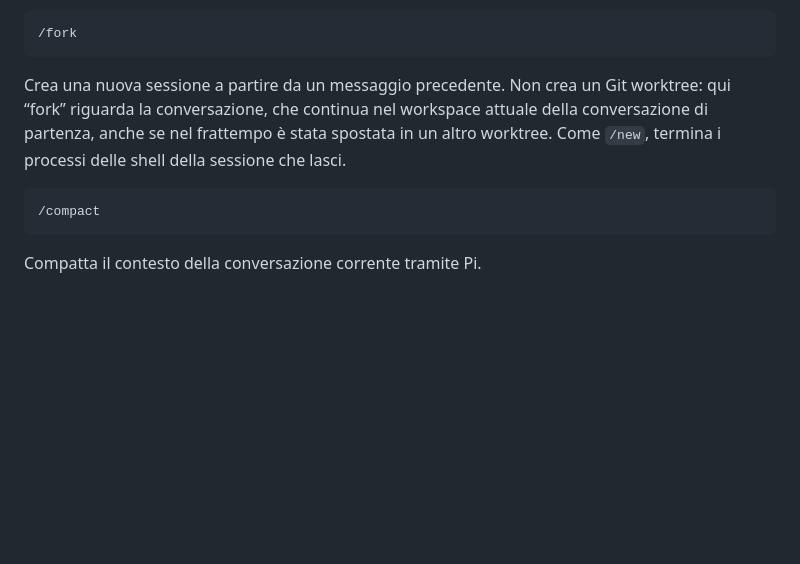
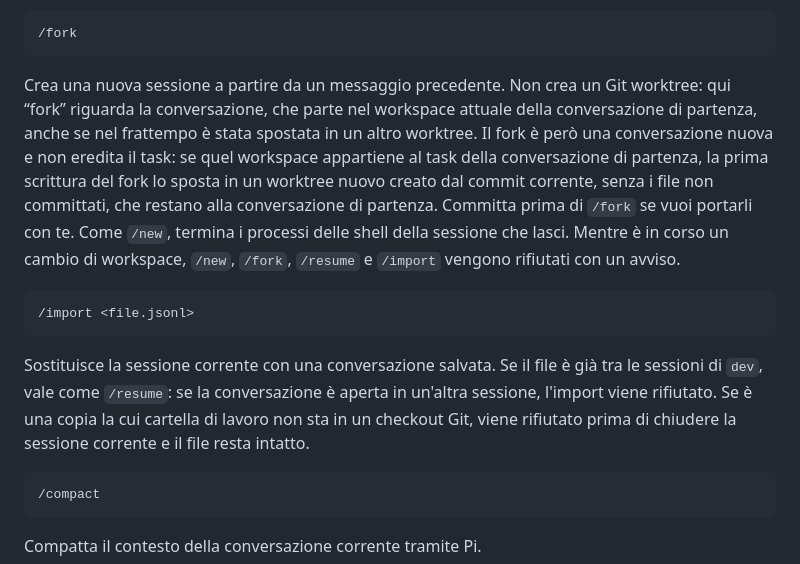
Before and after one commit to taekwondodev/dev, a Markdown page: docs/COMMANDS-SESSION.md, the part around the change. GitHub-like rendering; blank space fills up the shorter version.

````diff
--- a/docs/COMMANDS-SESSION.md
+++ b/docs/COMMANDS-SESSION.md
@@ -134,7 +134,13 @@ Apre l'albero della conversazione per navigare tra i suoi rami. La navigazione i
 /fork
 ```
 
-Crea una nuova sessione a partire da un messaggio precedente. Non crea un Git worktree: qui “fork” riguarda la conversazione, che continua nel workspace attuale della conversazione di partenza, anche se nel frattempo è stata spostata in un altro worktree. Come `/new`, termina i processi delle shell della sessione che lasci.
+Crea una nuova sessione a partire da un messaggio precedente. Non crea un Git worktree: qui “fork” riguarda la conversazione, che parte nel workspace attuale della conversazione di partenza, anche se nel frattempo è stata spostata in un altro worktree. Il fork è però una conversazione nuova e non eredita il task: se quel workspace appartiene al task della conversazione di partenza, la prima scrittura del fork lo sposta in un worktree nuovo creato dal commit corrente, senza i file non committati, che restano alla conversazione di partenza. Committa prima di `/fork` se vuoi portarli con te. Come `/new`, termina i processi delle shell della sessione che lasci. Mentre è in corso un cambio di workspace, `/new`, `/fork`, `/resume` e `/import` vengono rifiutati con un avviso.
+
+```text
+/import <file.jsonl>
+```
+
+Sostituisce la sessione corrente con una conversazione salvata. Se il file è già tra le sessioni di `dev`, vale come `/resume`: se la conversazione è aperta in un'altra sessione, l'import viene rifiutato. Se è una copia la cui cartella di lavoro non sta in un checkout Git, viene rifiutato prima di chiudere la sessione corrente e il file resta intatto.
 
 ```text
 /compact
````
Also changed, not shown: docs/adr/0005-scoped-runtime-coordination.md (+3 -1 lines).
